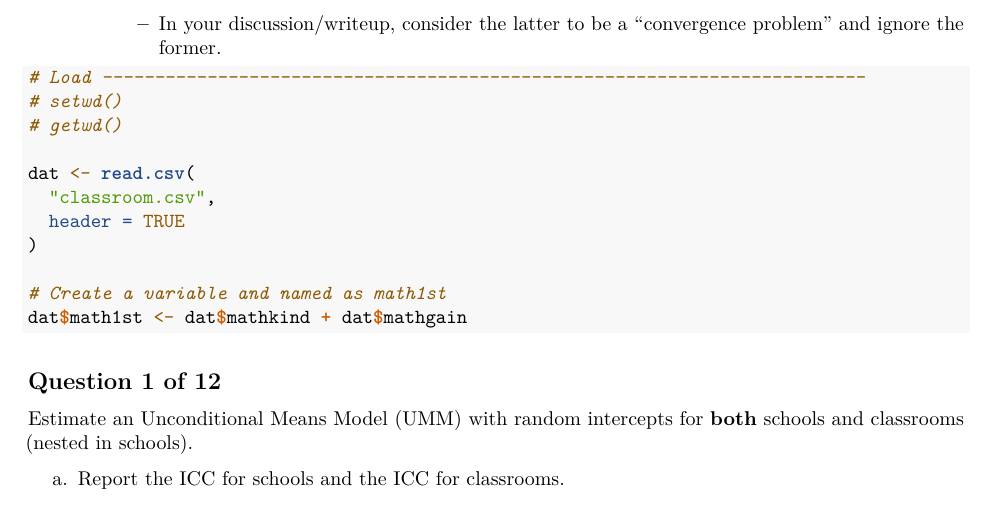
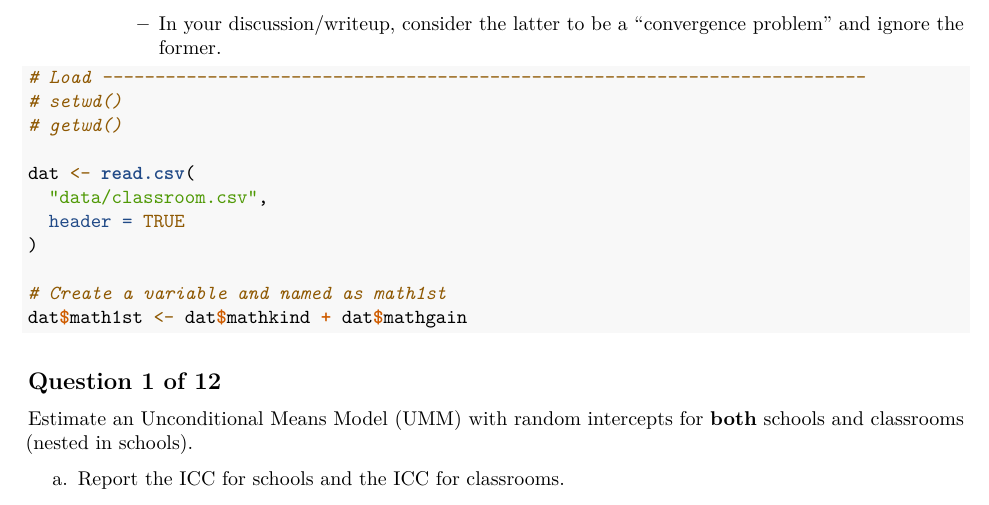
Before and after one commit to frankcj6/Multi-Level-Nested-Model-Project, an R Markdown document (2042_Group-Project-1.Rmd): part of page 1 of 4, cut so that both start at the same text. Rendered offline with R 4.5, knitr and Pandoc, then LaTeX, with nearby package versions.

Commit message:
Update data path

```diff
--- a/2042_Group-Project-1.Rmd
+++ b/2042_Group-Project-1.Rmd
@@ -34,7 +34,7 @@ knitr::opts_chunk$set(echo = TRUE)
 # getwd()
 
 dat <- read.csv(
-  "classroom.csv",
+  "data/classroom.csv",
   header = TRUE
 )
 
```
Also changed, not shown: 2 other files.
